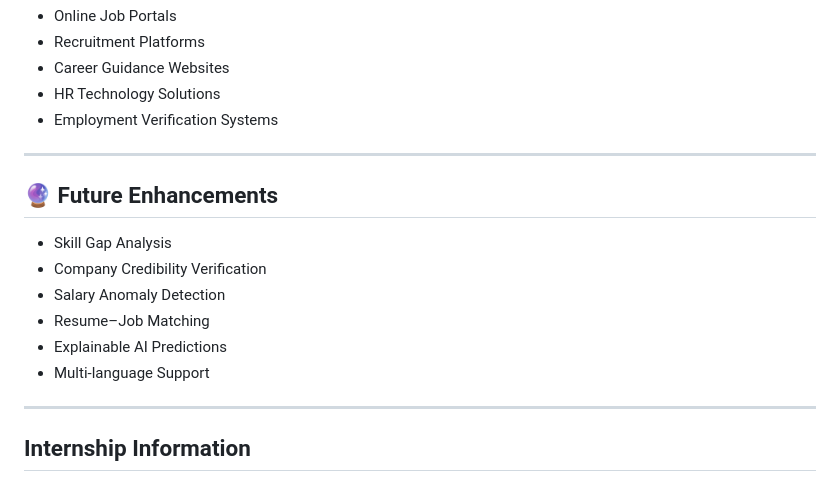
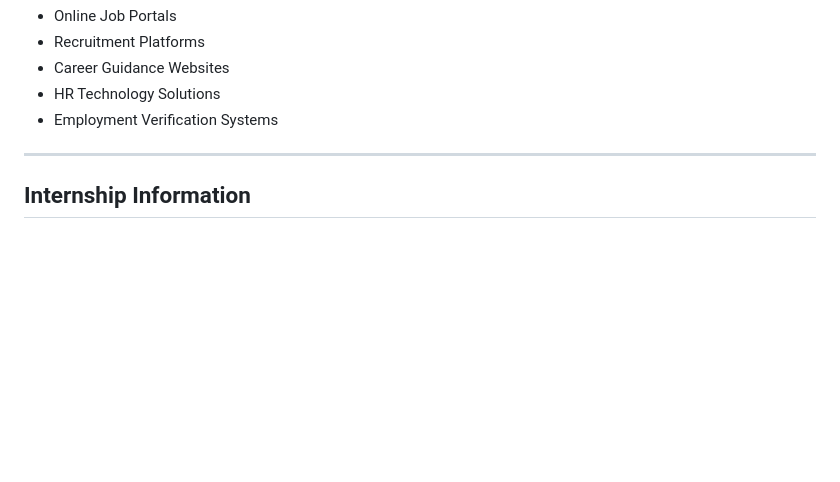
Before and after one commit to PojashriJM/FakeJobDetection, a Markdown page: README.md, the part around one of its changes. GitHub-like rendering; blank space fills up the shorter version.

Commit message:
Remove future enhancements from README
Removed future enhancements section from README.

```diff
--- a/README.md
+++ b/README.md
@@ -141,17 +141,6 @@ Real Job / Fake Job
 
 ---
 
-## 🔮 Future Enhancements
-
-- Skill Gap Analysis
-- Company Credibility Verification
-- Salary Anomaly Detection
-- Resume–Job Matching
-- Explainable AI Predictions
-- Multi-language Support
-
----
-
 ##  Internship Information
 
 **Role:** AI & Data Science Intern
```
Also changed, not shown: other parts of README.md (+1 -1 lines).
